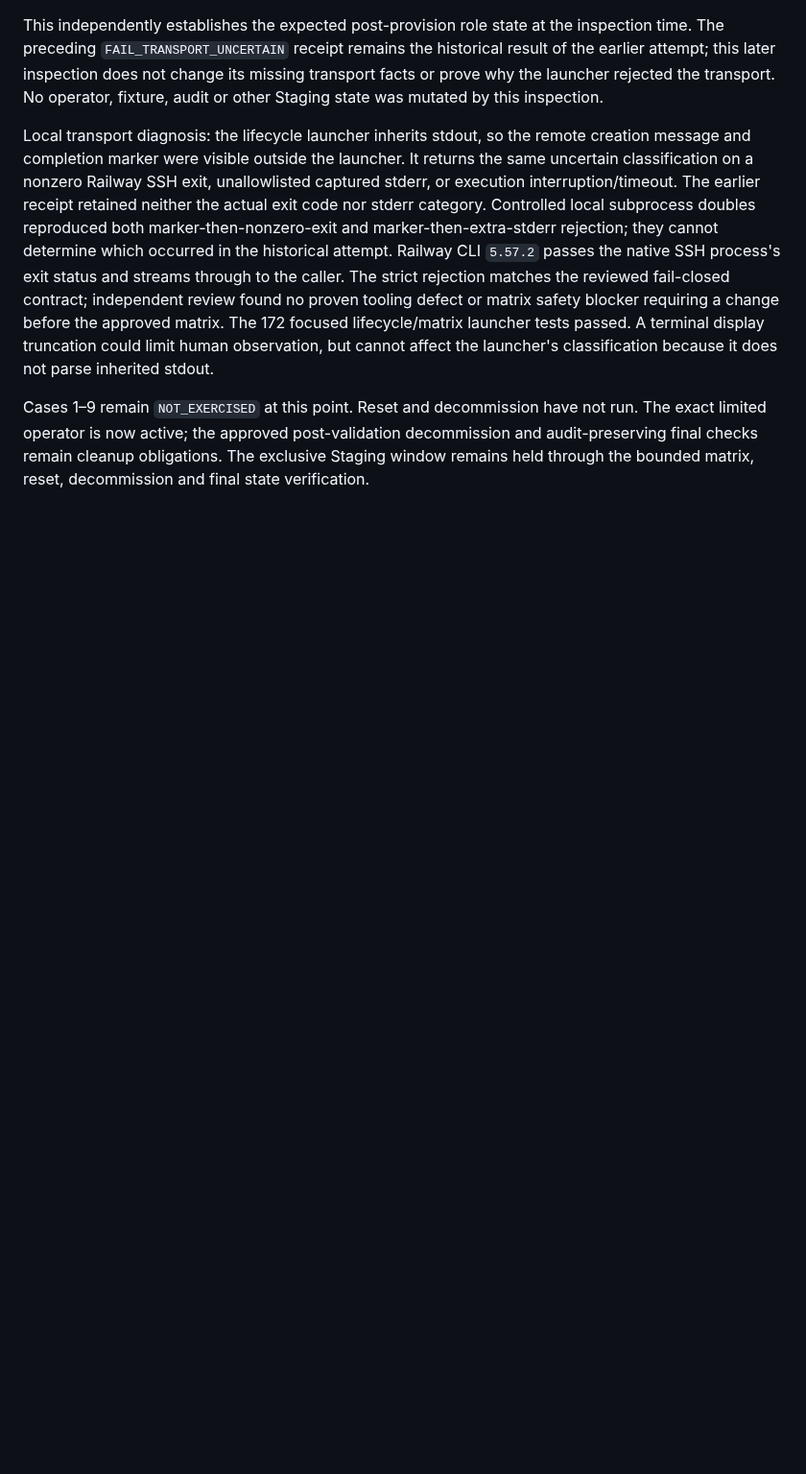
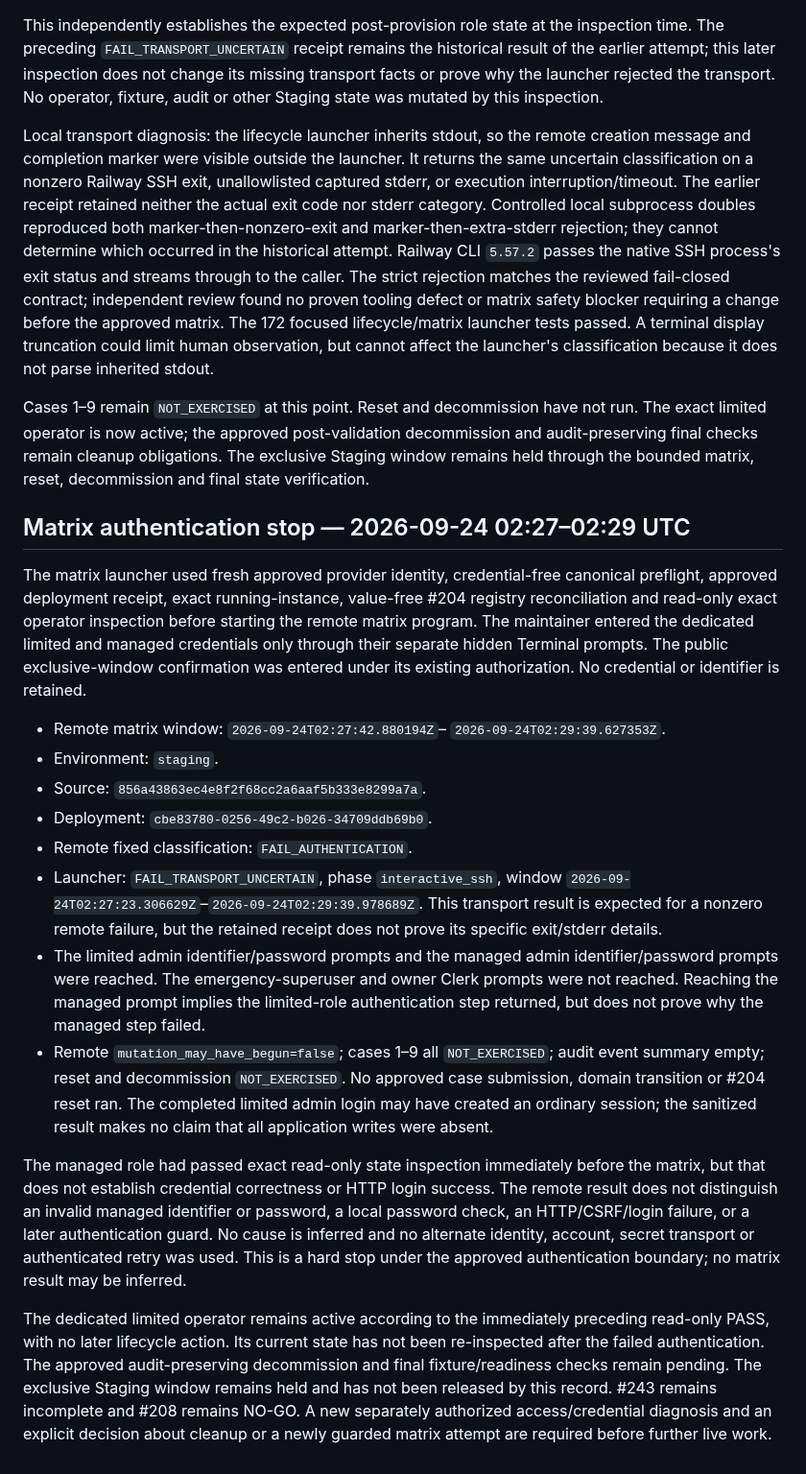
Before and after one commit to TailTag-Game/tailtag, a Markdown page: docs/development/staging-operator-validation-243-execution-attempts.md, the part around the change. Shown at 96% size. Rendered like a GitHub page; blank space fills up the shorter version.

Commit message:
Record bounded matrix authentication stop

```diff
--- a/docs/development/staging-operator-validation-243-execution-attempts.md
+++ b/docs/development/staging-operator-validation-243-execution-attempts.md
@@ -475,3 +475,51 @@ run. The exact limited operator is now active; the approved post-validation
 decommission and audit-preserving final checks remain cleanup obligations.
 The exclusive Staging window remains held through the bounded matrix, reset,
 decommission and final state verification.
+
+## Matrix authentication stop — 2026-09-24 02:27–02:29 UTC
+
+The matrix launcher used fresh approved provider identity, credential-free
+canonical preflight, approved deployment receipt, exact running-instance,
+value-free #204 registry reconciliation and read-only exact operator inspection
+before starting the remote matrix program. The maintainer entered the dedicated
+limited and managed credentials only through their separate hidden Terminal
+prompts. The public exclusive-window confirmation was entered under its
+existing authorization. No credential or identifier is retained.
+
+- Remote matrix window: `2026-09-24T02:27:42.880194Z`–
+  `2026-09-24T02:29:39.627353Z`.
+- Environment: `staging`.
+- Source: `856a43863ec4e8f2f68cc2a6aaf5b333e8299a7a`.
+- Deployment: `cbe83780-0256-49c2-b026-34709ddb69b0`.
+- Remote fixed classification: `FAIL_AUTHENTICATION`.
+- Launcher: `FAIL_TRANSPORT_UNCERTAIN`, phase `interactive_ssh`, window
+  `2026-09-24T02:27:23.306629Z`–`2026-09-24T02:29:39.978689Z`. This
+  transport result is expected for a nonzero remote failure, but the retained
+  receipt does not prove its specific exit/stderr details.
+- The limited admin identifier/password prompts and the managed admin
+  identifier/password prompts were reached. The emergency-superuser and owner
+  Clerk prompts were not reached. Reaching the managed prompt implies the
+  limited-role authentication step returned, but does not prove why the
+  managed step failed.
+- Remote `mutation_may_have_begun=false`; cases 1–9 all `NOT_EXERCISED`;
+  audit event summary empty; reset and decommission `NOT_EXERCISED`.
+  No approved case submission, domain transition or #204 reset ran. The
+  completed limited admin login may have created an ordinary session; the
+  sanitized result makes no claim that all application writes were absent.
+
+The managed role had passed exact read-only state inspection immediately before
+the matrix, but that does not establish credential correctness or HTTP login
+success. The remote result does not distinguish an invalid managed identifier
+or password, a local password check, an HTTP/CSRF/login failure, or a later
+authentication guard. No cause is inferred and no alternate identity, account,
+secret transport or authenticated retry was used. This is a hard stop under
+the approved authentication boundary; no matrix result may be inferred.
+
+The dedicated limited operator remains active according to the immediately
+preceding read-only PASS, with no later lifecycle action. Its current state has
+not been re-inspected after the failed authentication. The approved
+audit-preserving decommission and final fixture/readiness checks remain pending.
+The exclusive Staging window remains held and has not been released by this
+record. #243 remains incomplete and #208 remains NO-GO. A new separately
+authorized access/credential diagnosis and an explicit decision about cleanup
+or a newly guarded matrix attempt are required before further live work.
```
